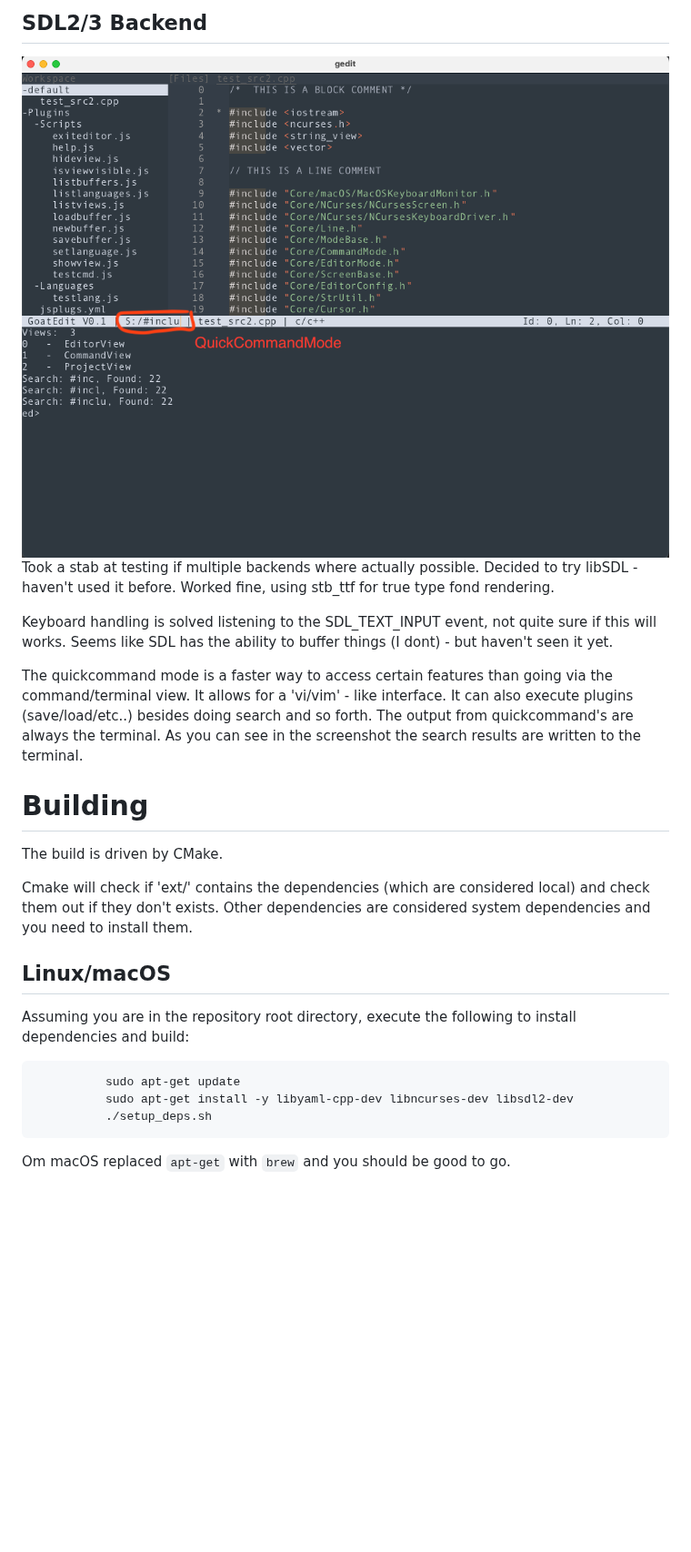
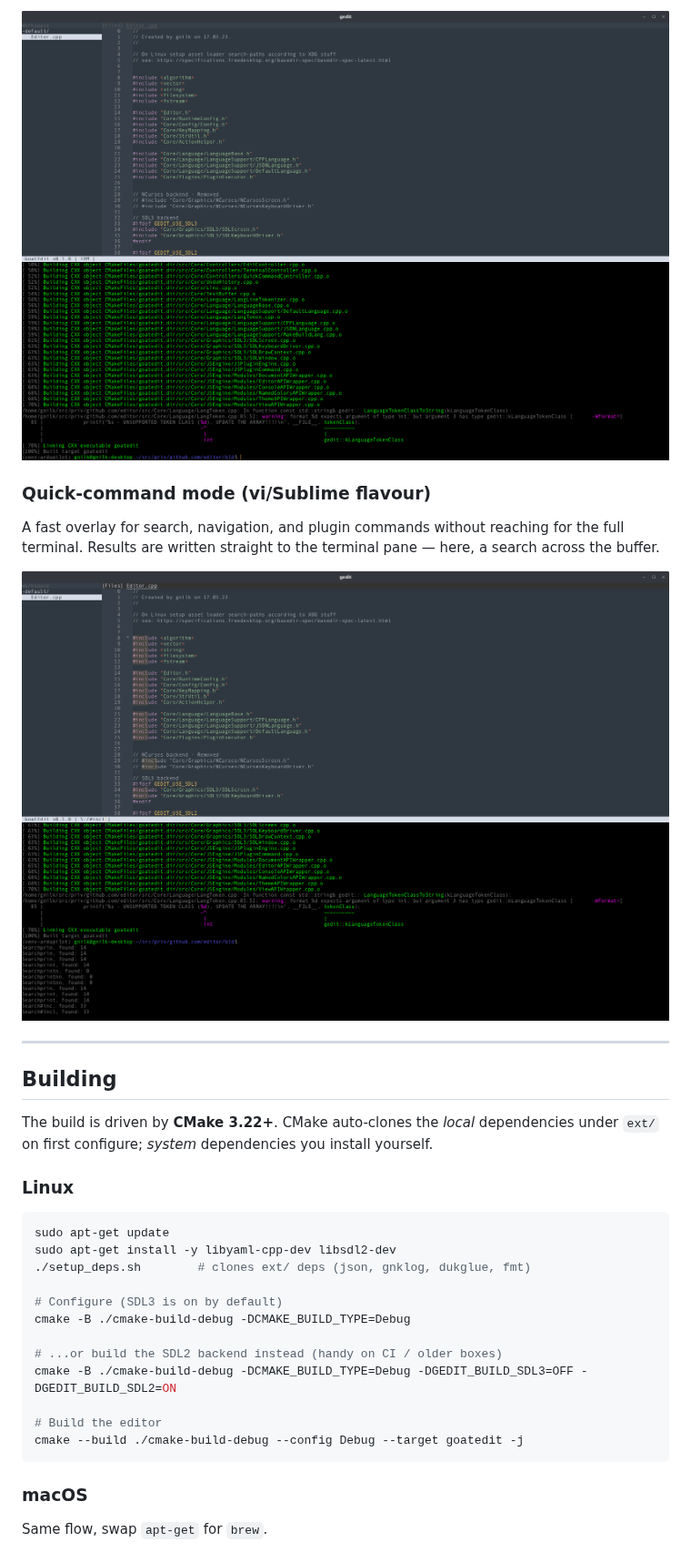
Before and after one commit to gnilk/editor, a Markdown page: readme.md, the part around one of its changes. Shown at 91% size. GitHub-like rendering; pictures changed too: screenshots/GoatEdit_Search_2026-06-05.png (added), screenshots/GoatEdit_term_2026-06-05.png (added); blank space fills up the shorter version.

````diff
--- a/readme.md
+++ b/readme.md
@@ -39,32 +45,36 @@ Got a quite simple but nice stack-based language tokenizer running. Use it to dr
 
-## SDL2/3 Backend
-![screenshot](screenshots/screenshot_230721.png)
-Took a stab at testing if multiple backends where actually possible. Decided to try libSDL - haven't used it before.
-Worked fine, using stb_ttf for true type fond rendering.
+![Running a build inside the embedded terminal](screenshots/GoatEdit_term_2026-06-05.png?raw=true)
 
-Keyboard handling is solved listening to the SDL_TEXT_INPUT event, not quite sure if this will works. Seems like SDL
-has the ability to buffer things (I dont) - but haven't seen it yet.
+### Quick-command mode (vi/Sublime flavour)
+A fast overlay for search, navigation, and plugin commands without reaching for the full terminal.
+Results are written straight to the terminal pane — here, a search across the buffer.
 
-The quickcommand mode is a faster way to access certain features than going via the command/terminal view. It allows
-for a 'vi/vim' - like interface. It can also execute plugins (save/load/etc..) besides doing search and so forth. The
-output from quickcommand's are always the terminal. As you can see in the screenshot the search results are written
-to the terminal.
+![Quick-command search results in the terminal pane](screenshots/GoatEdit_Search_2026-06-05.png?raw=true)
 
+---
 
-# Building
-The build is driven by CMake.
+## Building
 
-Cmake will check if 'ext/' contains the dependencies (which are considered local) and check them out if they don't
-exists. Other dependencies are considered system dependencies and you need to install them.
+The build is driven by **CMake 3.22+**. CMake auto-clones the *local* dependencies under `ext/` on
+first configure; *system* dependencies you install yourself.
 
-## Linux/macOS
+### Linux
 
-Assuming you are in the repository root directory, execute the following to install dependencies and build:
-```shell
-          sudo apt-get update
-          sudo apt-get install -y libyaml-cpp-dev libncurses-dev libsdl2-dev
-          ./setup_deps.sh
+```sh
+sudo apt-get update
+sudo apt-get install -y libyaml-cpp-dev libsdl2-dev
+./setup_deps.sh        # clones ext/ deps (json, gnklog, dukglue, fmt)
+
+# Configure (SDL3 is on by default)
+cmake -B ./cmake-build-debug -DCMAKE_BUILD_TYPE=Debug
+
+# ...or build the SDL2 backend instead (handy on CI / older boxes)
+cmake -B ./cmake-build-debug -DCMAKE_BUILD_TYPE=Debug -DGEDIT_BUILD_SDL3=OFF -DGEDIT_BUILD_SDL2=ON
+
+# Build the editor
+cmake --build ./cmake-build-debug --config Debug --target goatedit -j
 ```
 
-Om macOS replaced `apt-get` with `brew` and you should be good to go.
+### macOS
+Same flow, swap `apt-get` for `brew`.
 
````
Also changed, not shown: other parts of readme.md (+90 -63 lines), screenshots/GoatEdit_2026-06-05.png (added).
